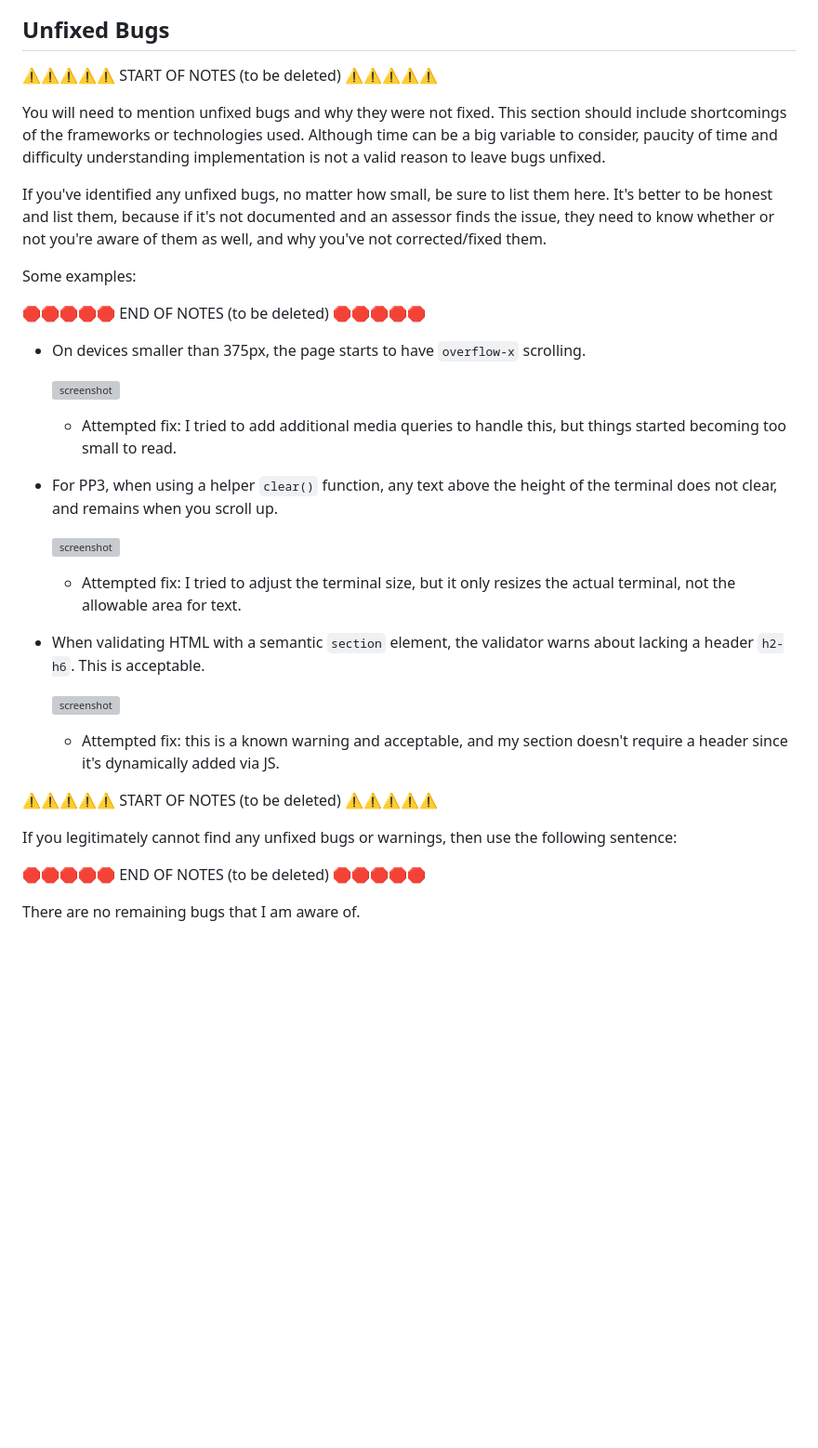
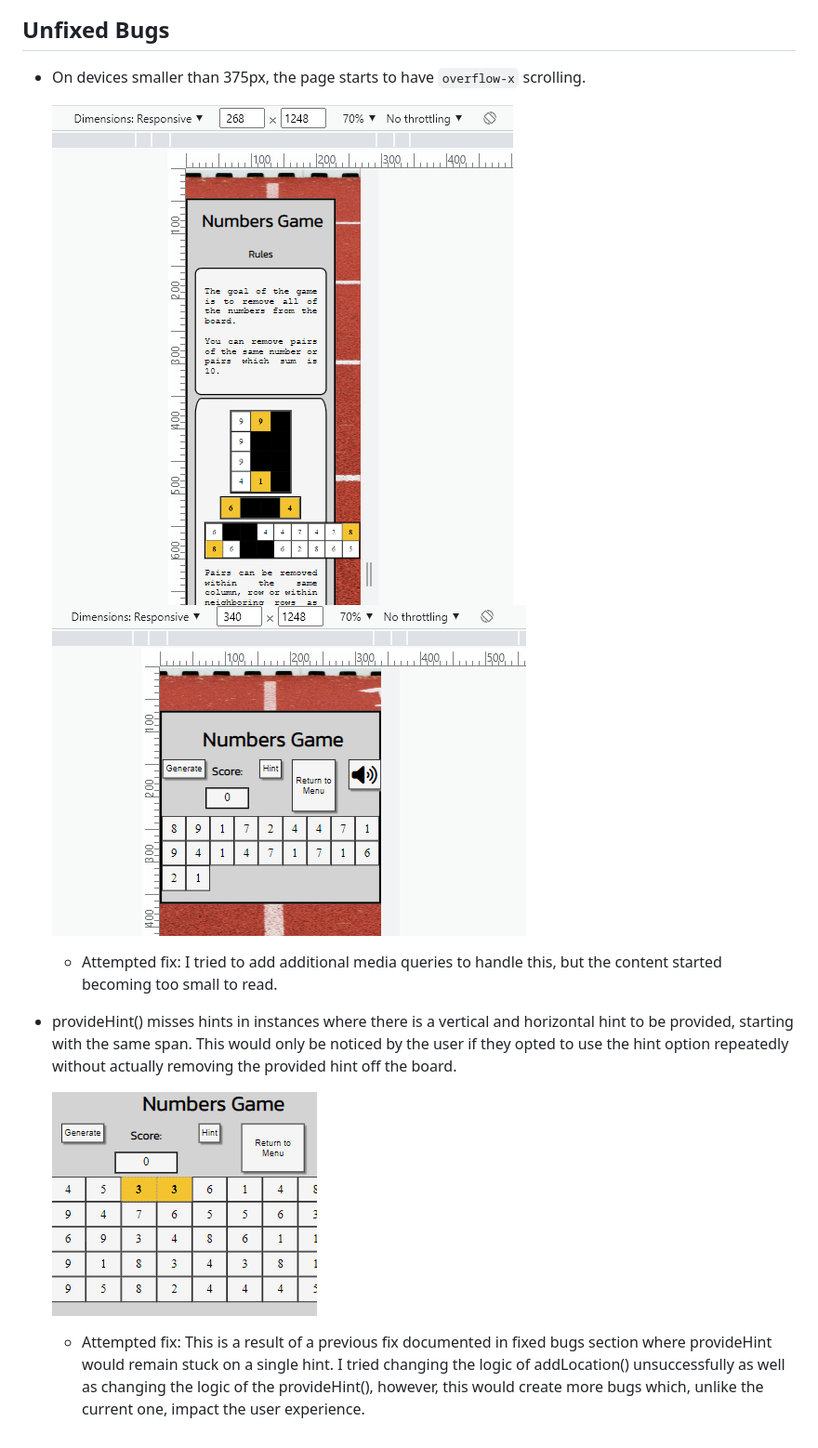
Before and after one commit to josipcodes/numbers-game, a Markdown page: TESTING.md, the part around the change. Shown: that part at 93% size. GitHub-like rendering; pictures changed too: documentation/bugs/unfixed-hint.png (added), documentation/bugs/unfixed-overflow-1.png (added), documentation/bugs/unfixed-overflow.png (added); blank space fills up the shorter version; grey boxes are pictures that could not be loaded.

Commit message:
Update unfixed bugs section of TESTING, add images

```diff
--- a/TESTING.md
+++ b/TESTING.md
@@ -160,43 +160,15 @@ Defensive programming was manually tested with the below user acceptance testing
 
 ## Unfixed Bugs
 
-⚠️⚠️⚠️⚠️⚠️ START OF NOTES (to be deleted) ⚠️⚠️⚠️⚠️⚠️
-
-You will need to mention unfixed bugs and why they were not fixed.
-This section should include shortcomings of the frameworks or technologies used.
-Although time can be a big variable to consider, paucity of time and difficulty understanding
-implementation is not a valid reason to leave bugs unfixed.
-
-If you've identified any unfixed bugs, no matter how small, be sure to list them here.
-It's better to be honest and list them, because if it's not documented and an assessor finds the issue,
-they need to know whether or not you're aware of them as well, and why you've not corrected/fixed them.
-
-Some examples:
-
-🛑🛑🛑🛑🛑 END OF NOTES (to be deleted) 🛑🛑🛑🛑🛑
-
 - On devices smaller than 375px, the page starts to have `overflow-x` scrolling.
 
-    ![screenshot](documentation/unfixed-bug01.png)
+    ![screenshot](documentation/bugs/unfixed-overflow.png)
+    ![screenshot](documentation/bugs/unfixed-overflow-1.png)
 
-    - Attempted fix: I tried to add additional media queries to handle this, but things started becoming too small to read.
+    - Attempted fix: I tried to add additional media queries to handle this, but the content started becoming too small to read.
 
-- For PP3, when using a helper `clear()` function, any text above the height of the terminal does not clear, and remains when you scroll up.
+- provideHint() misses hints in instances where there is a vertical and horizontal hint to be provided, starting with the same span. This would only be noticed by the user if they opted to use the hint option repeatedly without actually removing the provided hint off the board.
 
-    ![screenshot](documentation/unfixed-bug02.png)
+    ![screenshot](documentation/bugs/unfixed-hint.png)
 
-    - Attempted fix: I tried to adjust the terminal size, but it only resizes the actual terminal, not the allowable area for text.
-
-- When validating HTML with a semantic `section` element, the validator warns about lacking a header `h2-h6`. This is acceptable.
-
-    ![screenshot](documentation/unfixed-bug03.png)
-
-    - Attempted fix: this is a known warning and acceptable, and my section doesn't require a header since it's dynamically added via JS.
-
-⚠️⚠️⚠️⚠️⚠️ START OF NOTES (to be deleted) ⚠️⚠️⚠️⚠️⚠️
-
-If you legitimately cannot find any unfixed bugs or warnings, then use the following sentence:
-
-🛑🛑🛑🛑🛑 END OF NOTES (to be deleted) 🛑🛑🛑🛑🛑
-
-There are no remaining bugs that I am aware of.
+    - Attempted fix: This is a result of a previous fix documented in fixed bugs section where provideHint would remain stuck on a single hint. I tried changing the logic of addLocation() unsuccessfully as well as changing the logic of the provideHint(), however, this would create more bugs which, unlike the current one, impact the user experience.
```
